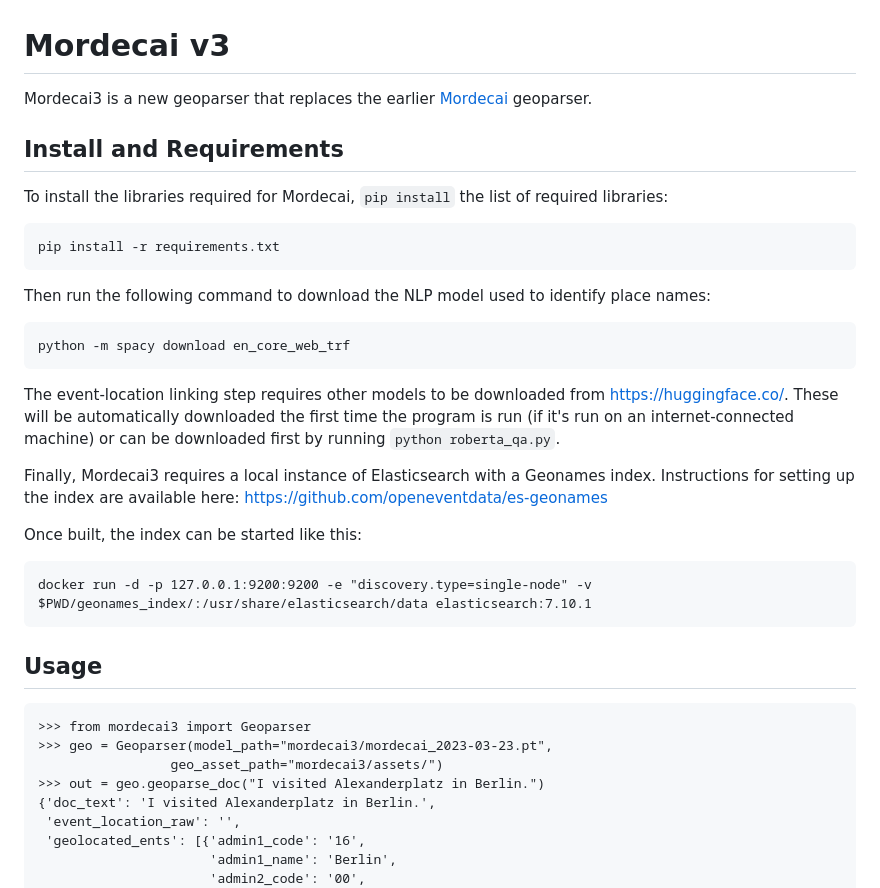
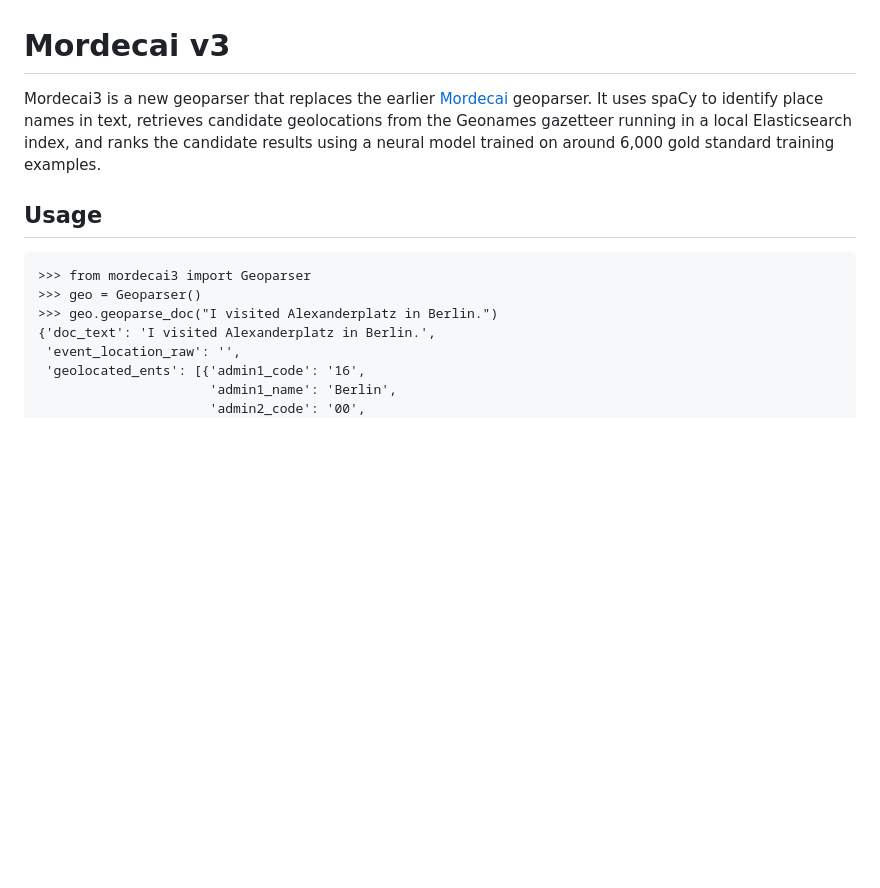
Before and after one commit to ahalterman/mordecai3, a Markdown page: README.md, the part around one of its changes. Drawn GitHub-style; blank space fills up the shorter version.

````diff
--- a/README.md
+++ b/README.md
@@ -1,38 +1,13 @@
 # Mordecai v3
 
-Mordecai3 is a new geoparser that replaces the earlier [Mordecai](https://github.com/openeventdata/mordecai) geoparser.
-
-## Install and Requirements
-
-To install the libraries required for Mordecai, `pip install` the list of required libraries:
-
-```
-pip install -r requirements.txt
-```
-
-Then run the following command to download the NLP model used to identify place names:
-
-```
-python -m spacy download en_core_web_trf
-```
-
-The event-location linking step requires other models to be downloaded from https://huggingface.co/. These will be automatically downloaded the first time the program is run (if it's run on an internet-connected machine) or can be downloaded first by running `python roberta_qa.py`.
-
-Finally, Mordecai3 requires a local instance of Elasticsearch with a Geonames index. Instructions for setting up the index are available here: https://github.com/openeventdata/es-geonames
-
-Once built, the index can be started like this:
-
-```
-docker run -d -p 127.0.0.1:9200:9200 -e "discovery.type=single-node" -v $PWD/geonames_index/:/usr/share/elasticsearch/data elasticsearch:7.10.1
-```
+Mordecai3 is a new geoparser that replaces the earlier [Mordecai](https://github.com/openeventdata/mordecai) geoparser. It uses spaCy to identify place names in text, retrieves candidate geolocations from the Geonames gazetteer running in a local Elasticsearch index, and ranks the candidate results using a neural model trained on around 6,000 gold standard training examples.
 
 ## Usage
 
 ```
 >>> from mordecai3 import Geoparser
->>> geo = Geoparser(model_path="mordecai3/mordecai_2023-03-23.pt",
-                 geo_asset_path="mordecai3/assets/")
->>> out = geo.geoparse_doc("I visited Alexanderplatz in Berlin.")
+>>> geo = Geoparser()
+>>> geo.geoparse_doc("I visited Alexanderplatz in Berlin.")
 {'doc_text': 'I visited Alexanderplatz in Berlin.',
  'event_location_raw': '',
  'geolocated_ents': [{'admin1_code': '16',
````
Also changed, not shown: other parts of README.md (+42 -0 lines).
